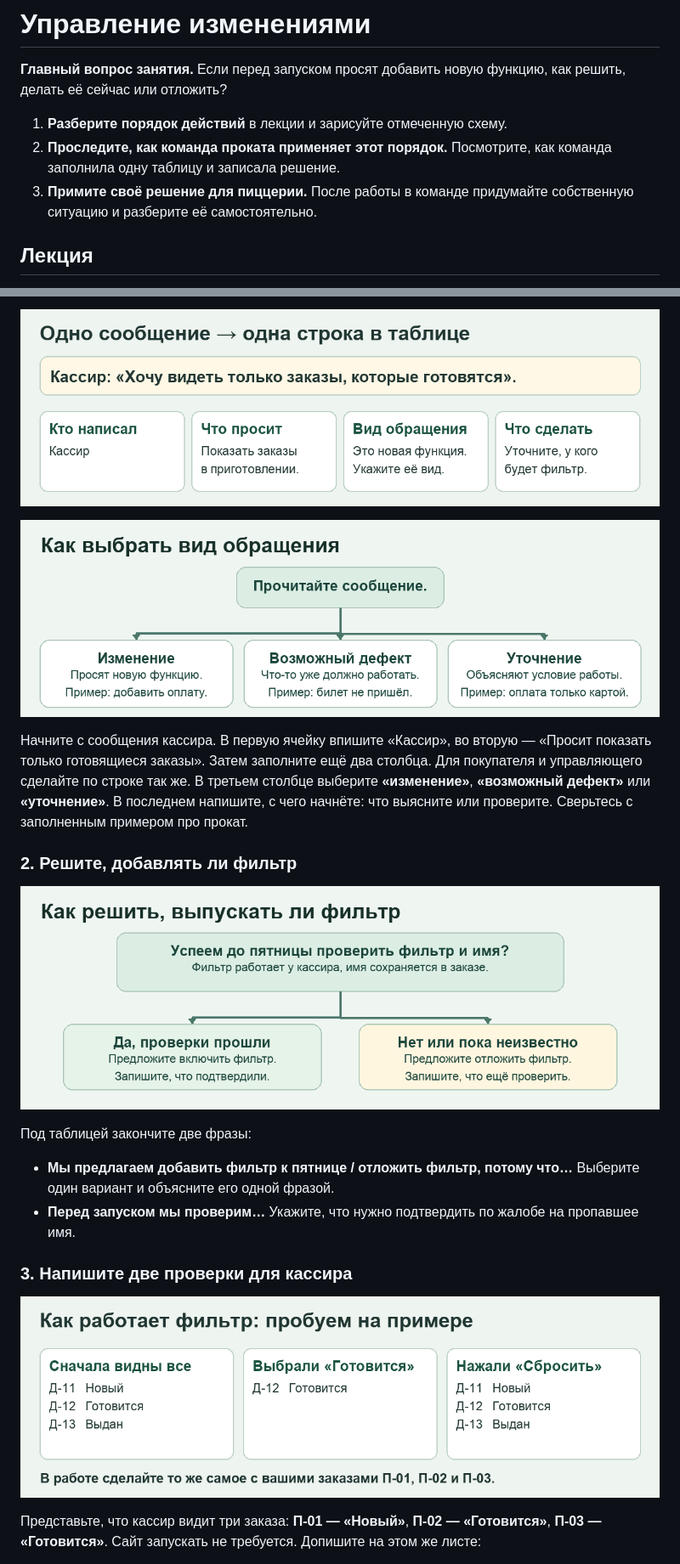
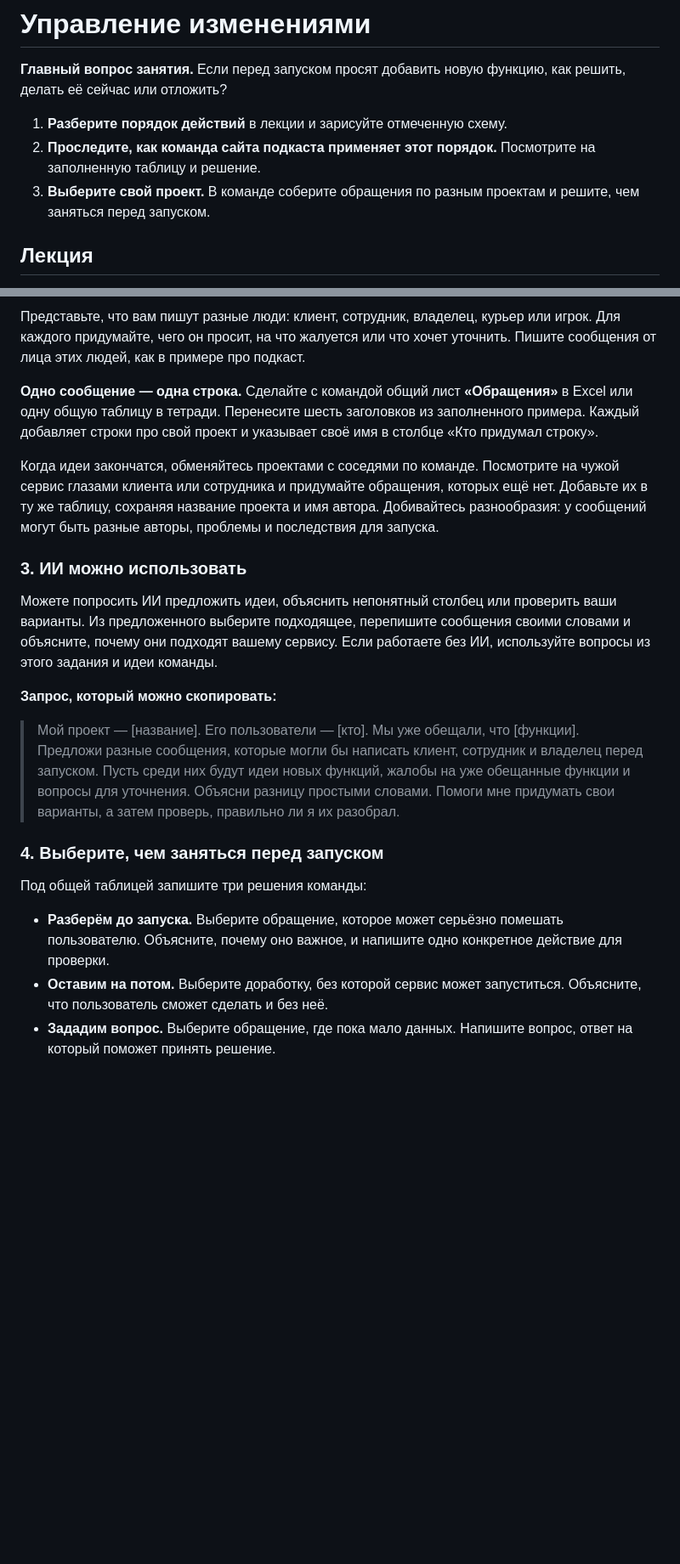
Before and after one commit to PKO-LP/Project-Management-Lessons, a Markdown page: Управление изменениями.md, 2 parts joined by grey strips. Shown at 85% size. GitHub-like rendering; blank space fills up the shorter version.

```diff
--- a/Управление изменениями.md
+++ b/Управление изменениями.md
@@ -3,8 +3,8 @@
 **Главный вопрос занятия.** Если перед запуском просят добавить новую функцию, как решить, делать её сейчас или отложить?
 
 1. **Разберите порядок действий** в лекции и зарисуйте отмеченную схему.
-2. **Проследите, как команда проката применяет этот порядок.** Посмотрите, как команда заполнила одну таблицу и записала решение.
-3. **Примите своё решение для пиццерии.** После работы в команде придумайте собственную ситуацию и разберите её самостоятельно.
+2. **Проследите, как команда сайта подкаста применяет этот порядок.** Посмотрите на заполненную таблицу и решение.
+3. **Выберите свой проект.** В команде соберите обращения по разным проектам и решите, чем заняться перед запуском.
 
 ## Лекция
 
@@ -132,22 +135,23 @@
 
-![Разбор сообщения кассира по столбцам таблицы](Схемы/заполняем-строку.png)
+Представьте, что вам пишут разные люди: клиент, сотрудник, владелец, курьер или игрок. Для каждого придумайте, чего он просит, на что жалуется или что хочет уточнить. Пишите сообщения от лица этих людей, как в примере про подкаст.
 
-![Схема выбора между изменением, возможным дефектом и уточнением](Схемы/выбрать-вид-обращения.png)
+**Одно сообщение — одна строка.** Сделайте с командой общий лист **«Обращения»** в Excel или одну общую таблицу в тетради. Перенесите шесть заголовков из заполненного примера. Каждый добавляет строки про свой проект и указывает своё имя в столбце «Кто придумал строку».
 
-Начните с сообщения кассира. В первую ячейку впишите «Кассир», во вторую — «Просит показать только готовящиеся заказы». Затем заполните ещё два столбца. Для покупателя и управляющего сделайте по строке так же. В третьем столбце выберите **«изменение»**, **«возможный дефект»** или **«уточнение»**. В последнем напишите, с чего начнёте: что выясните или проверите. Сверьтесь с заполненным примером про прокат.
+Когда идеи закончатся, обменяйтесь проектами с соседями по команде. Посмотрите на чужой сервис глазами клиента или сотрудника и придумайте обращения, которых ещё нет. Добавьте их в ту же таблицу, сохраняя название проекта и имя автора. Добивайтесь разнообразия: у сообщений могут быть разные авторы, проблемы и последствия для запуска.
 
-### 2. Решите, добавлять ли фильтр
+### 3. ИИ можно использовать
 
-![Схема решения о фильтре по результатам проверок](Схемы/решение-по-фильтру.png)
+Можете попросить ИИ предложить идеи, объяснить непонятный столбец или проверить ваши варианты. Из предложенного выберите подходящее, перепишите сообщения своими словами и объясните, почему они подходят вашему сервису. Если работаете без ИИ, используйте вопросы из этого задания и идеи команды.
 
-Под таблицей закончите две фразы:
+**Запрос, который можно скопировать:**
 
-- **Мы предлагаем добавить фильтр к пятнице / отложить фильтр, потому что…** Выберите один вариант и объясните его одной фразой.
-- **Перед запуском мы проверим…** Укажите, что нужно подтвердить по жалобе на пропавшее имя.
+> Мой проект — [название]. Его пользователи — [кто]. Мы уже обещали, что [функции]. Предложи разные сообщения, которые могли бы написать клиент, сотрудник и владелец перед запуском. Пусть среди них будут идеи новых функций, жалобы на уже обещанные функции и вопросы для уточнения. Объясни разницу простыми словами. Помоги мне придумать свои варианты, а затем проверь, правильно ли я их разобрал.
 
-### 3. Напишите две проверки для кассира
+### 4. Выберите, чем заняться перед запуском
 
-![Пример работы фильтра на заказах Д-11, Д-12 и Д-13](Схемы/как-работает-фильтр.png)
+Под общей таблицей запишите три решения команды:
 
-Представьте, что кассир видит три заказа: **П-01 — «Новый»**, **П-02 — «Готовится»**, **П-03 — «Готовится»**. Сайт запускать не требуется. Допишите на этом же листе:
+- **Разберём до запуска.** Выберите обращение, которое может серьёзно помешать пользователю. Объясните, почему оно важное, и напишите одно конкретное действие для проверки.
+- **Оставим на потом.** Выберите доработку, без которой сервис может запуститься. Объясните, что пользователь сможет сделать и без неё.
+- **Зададим вопрос.** Выберите обращение, где пока мало данных. Напишите вопрос, ответ на который поможет принять решение.
 
```
Also changed, not shown: other parts of Управление изменениями.md (+22 -39 lines), README.md (+2 -4 lines), Схемы/команда-перед-запуском.png (added).
